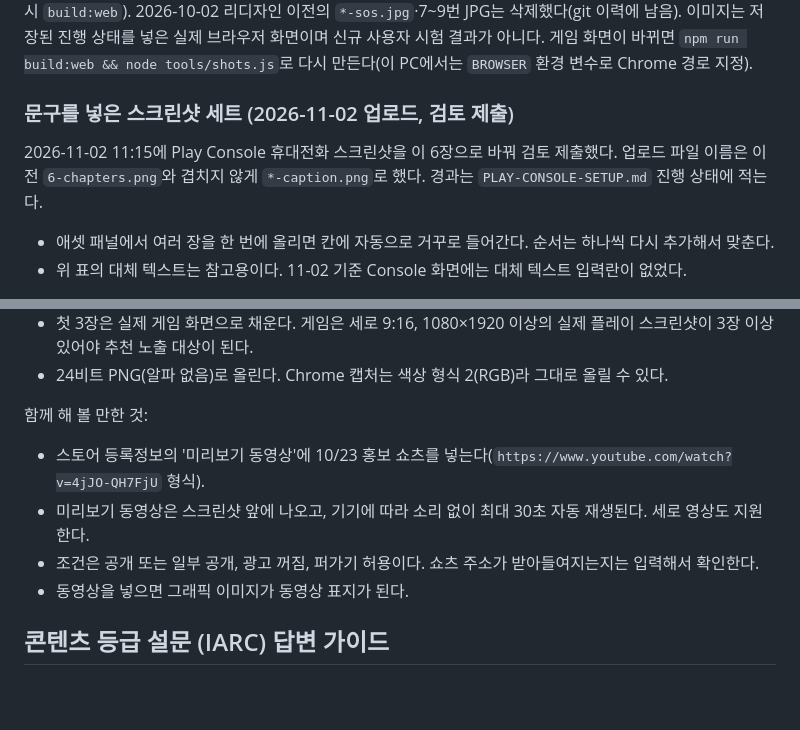
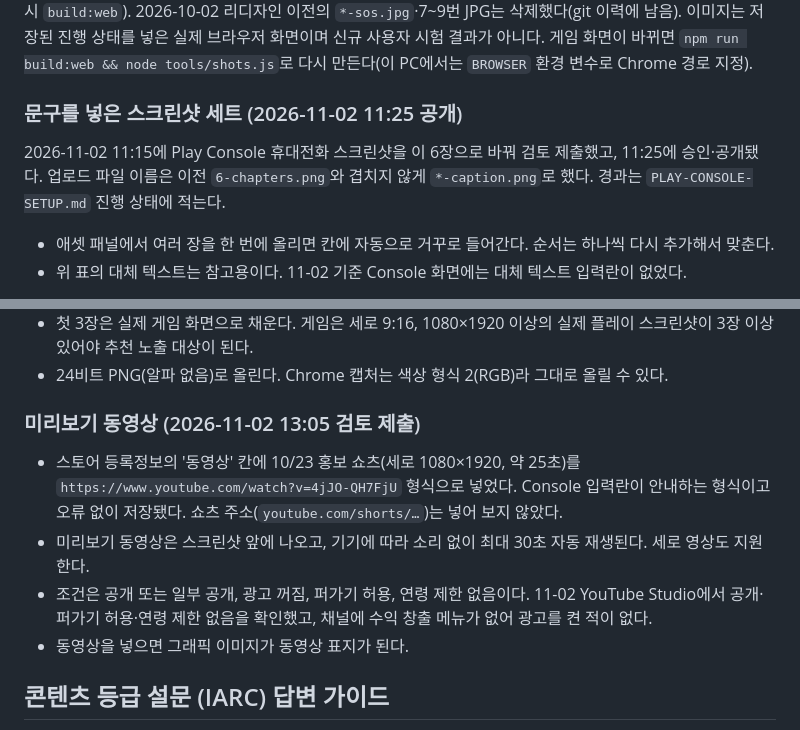
Before and after one commit to kongrae/bukang-sea, a Markdown page: docs/STORE.md, 2 parts joined by grey strips. Drawn GitHub-style; blank space fills up the shorter version.

Commit message:
Play Console 진행 상태: 문구 스크린샷 공개, 미리보기 동영상 검토 제출 기록
- 문구를 넣은 휴대전화 스크린샷 6장이 11-02 11:25 출시됨(제출 14)
- 스토어 등록정보 동영상 칸에 10/23 홍보 쇼츠를 넣어 13:05 검토 제출(제출 15)
- 쇼츠의 공개·퍼가기 허용·연령 제한 없음 확인 결과를 STORE.md에 정리

Co-Authored-By: Claude Opus 5.5 <noreply@anthropic.com>

```diff
--- a/docs/STORE.md
+++ b/docs/STORE.md
@@ -98,9 +98,9 @@
 스크린샷 순서 추천: 1-title → 2-jets(힌트) → 3-nets(그물) → 4-clear(별 3개) → 5-sluice → 6-chapters. 2026-10-08에 72개·6장·그물 고정 규칙 기준으로 다시 만들었다(그래픽 이미지 문구도 숫자 없이 '매일 새 구조작전 · 끝없는 자유 수로'). 장면은 수로 위치와 풀이기 해법으로 정해 판이 바뀌어도 깨지지 않는다. 2026-10-22 프로덕션 1.9 기준(입체 시점·새 메인·결과창·수로 선택 시트)으로 다시 만들어 스토어 등록정보 휴대전화 스크린샷을 교체했다. 이때 그물 장면은 해법의 그물 설치 이동(7번째)까지 재생해 친 그물이 보이게 했다. `tools/shots.js`는 출시용 `npm run build:web` 결과로 찍어야 한다(Pages 배포 스크립트가 `www/`를 개발 빌드로 바꾸므로 배포 뒤에는 다시 `build:web`). 2026-10-02 리디자인 이전의 `*-sos.jpg`·7~9번 JPG는 삭제했다(git 이력에 남음).
 이미지는 저장된 진행 상태를 넣은 실제 브라우저 화면이며 신규 사용자 시험 결과가 아니다. 게임 화면이 바뀌면 `npm run build:web && node tools/shots.js`로 다시 만든다(이 PC에서는 `BROWSER` 환경 변수로 Chrome 경로 지정).
 
-### 문구를 넣은 스크린샷 세트 (2026-11-02 업로드, 검토 제출)
+### 문구를 넣은 스크린샷 세트 (2026-11-02 11:25 공개)
 
-2026-11-02 11:15에 Play Console 휴대전화 스크린샷을 이 6장으로 바꿔 검토 제출했다. 업로드 파일 이름은 이전 `6-chapters.png`와 겹치지 않게 `*-caption.png`로 했다. 경과는 `PLAY-CONSOLE-SETUP.md` 진행 상태에 적는다.
+2026-11-02 11:15에 Play Console 휴대전화 스크린샷을 이 6장으로 바꿔 검토 제출했고, 11:25에 승인·공개됐다. 업로드 파일 이름은 이전 `6-chapters.png`와 겹치지 않게 `*-caption.png`로 했다. 경과는 `PLAY-CONSOLE-SETUP.md` 진행 상태에 적는다.
 - 애셋 패널에서 여러 장을 한 번에 올리면 칸에 자동으로 거꾸로 들어간다. 순서는 하나씩 다시 추가해서 맞춘다.
 - 위 표의 대체 텍스트는 참고용이다. 11-02 기준 Console 화면에는 대체 텍스트 입력란이 없었다.
 
@@ -132,10 +132,11 @@
 - 첫 3장은 실제 게임 화면으로 채운다. 게임은 세로 9:16, 1080×1920 이상의 실제 플레이 스크린샷이 3장 이상 있어야 추천 노출 대상이 된다.
 - 24비트 PNG(알파 없음)로 올린다. Chrome 캡처는 색상 형식 2(RGB)라 그대로 올릴 수 있다.
 
-함께 해 볼 만한 것:
-- 스토어 등록정보의 '미리보기 동영상'에 10/23 홍보 쇼츠를 넣는다(`https://www.youtube.com/watch?v=4jJO-QH7FjU` 형식).
+### 미리보기 동영상 (2026-11-02 13:05 검토 제출)
+
+- 스토어 등록정보의 '동영상' 칸에 10/23 홍보 쇼츠(세로 1080×1920, 약 25초)를 `https://www.youtube.com/watch?v=4jJO-QH7FjU` 형식으로 넣었다. Console 입력란이 안내하는 형식이고 오류 없이 저장됐다. 쇼츠 주소(`youtube.com/shorts/…`)는 넣어 보지 않았다.
 - 미리보기 동영상은 스크린샷 앞에 나오고, 기기에 따라 소리 없이 최대 30초 자동 재생된다. 세로 영상도 지원한다.
-- 조건은 공개 또는 일부 공개, 광고 꺼짐, 퍼가기 허용이다. 쇼츠 주소가 받아들여지는지는 입력해서 확인한다.
+- 조건은 공개 또는 일부 공개, 광고 꺼짐, 퍼가기 허용, 연령 제한 없음이다. 11-02 YouTube Studio에서 공개·퍼가기 허용·연령 제한 없음을 확인했고, 채널에 수익 창출 메뉴가 없어 광고를 켠 적이 없다.
 - 동영상을 넣으면 그래픽 이미지가 동영상 표지가 된다.
 
 ## 콘텐츠 등급 설문 (IARC) 답변 가이드
```
Also changed, not shown: docs/PLAY-CONSOLE-SETUP.md (+1 -1 lines).
